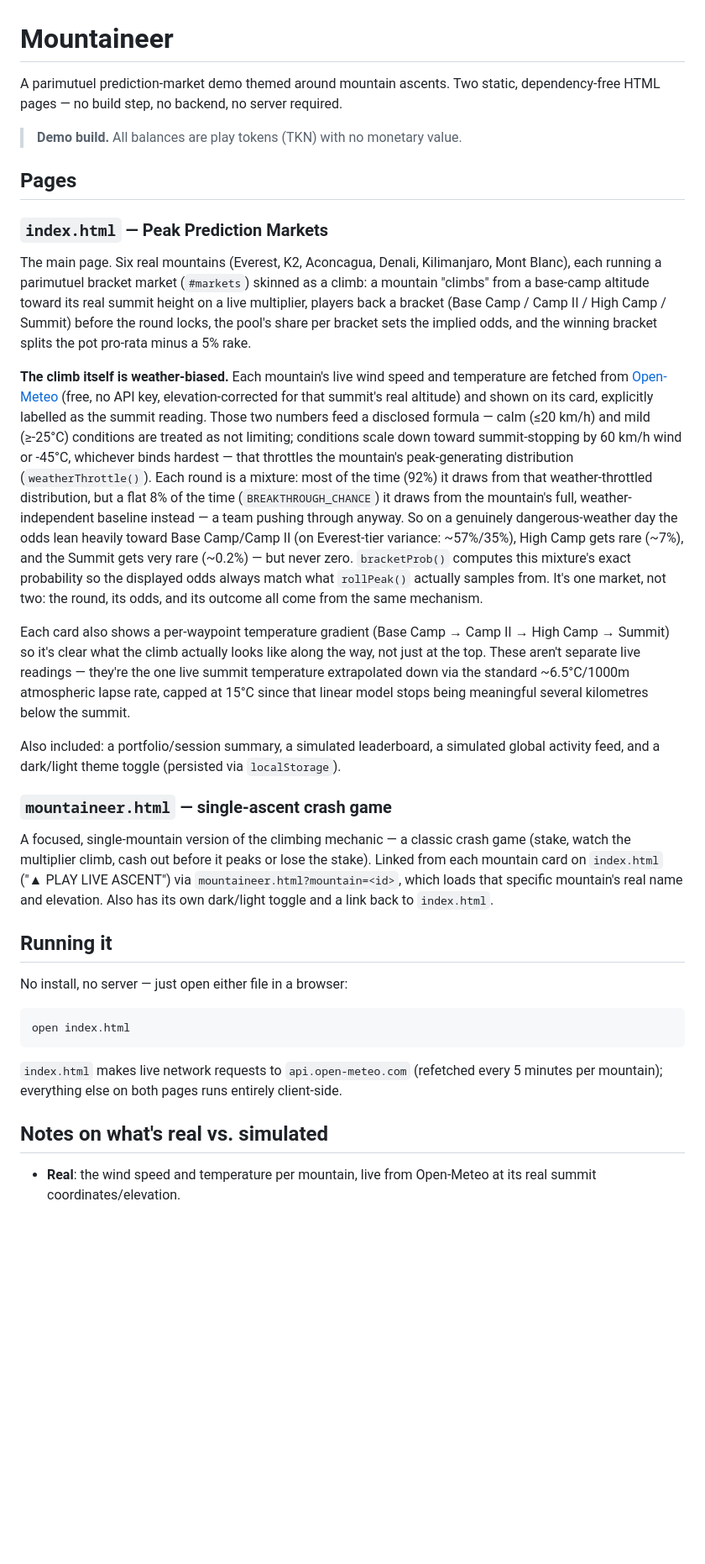
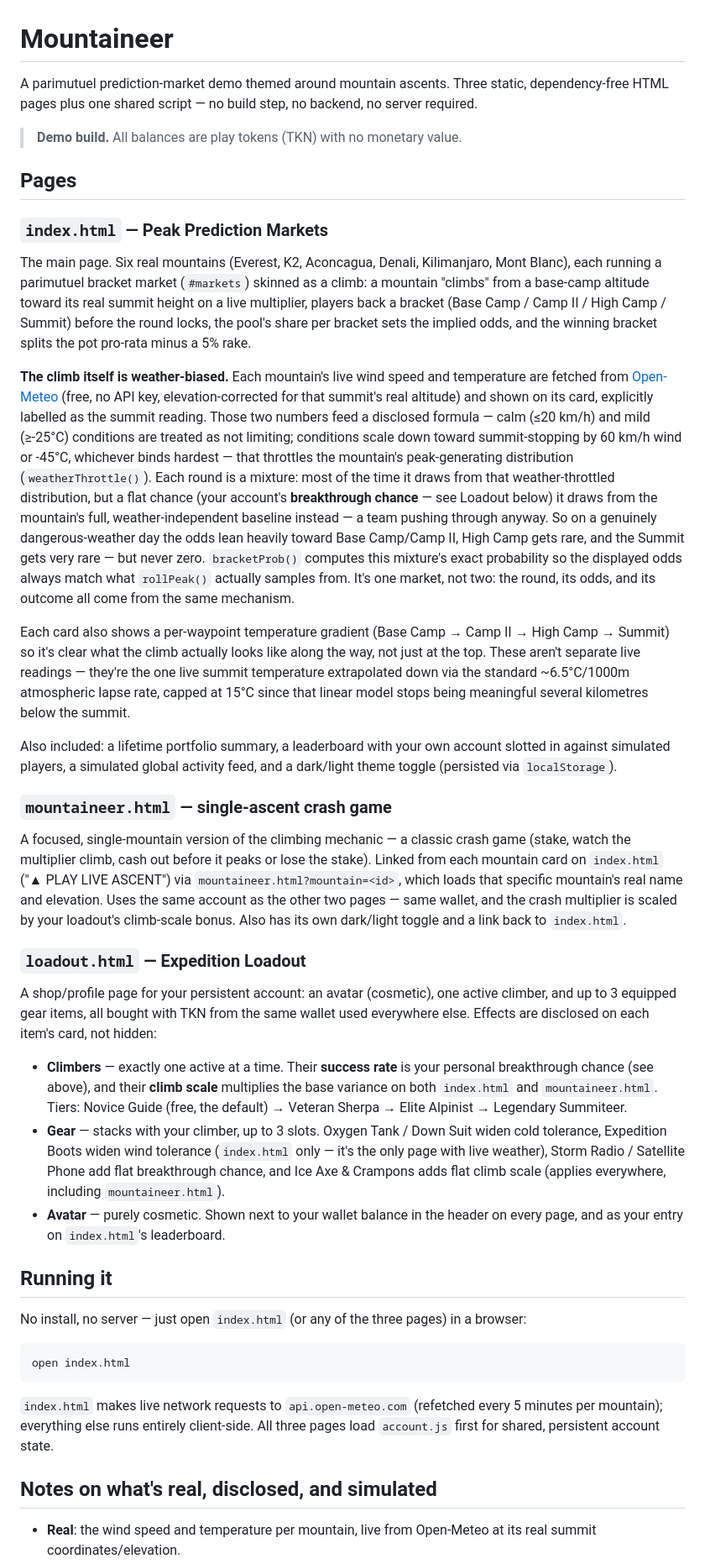
Before and after one commit to wazzupjack-stack/Mountaineer, a Markdown page: README.md, the part around one of its changes. Shown at 84% size. Rendered like a GitHub page; blank space fills up the shorter version.

Commit message:
Revise README for accuracy and clarity
Updated README to reflect changes in the number of HTML pages and added details about the loadout feature.

````diff
--- a/README.md
+++ b/README.md
@@ -1,6 +1,6 @@
 # Mountaineer
 
-A parimutuel prediction-market demo themed around mountain ascents. Two static, dependency-free HTML pages — no build step, no backend, no server required.
+A parimutuel prediction-market demo themed around mountain ascents. Three static, dependency-free HTML pages plus one shared script — no build step, no backend, no server required.
 
 > **Demo build.** All balances are play tokens (TKN) with no monetary value.
 
@@ -10,26 +10,34 @@ A parimutuel prediction-market demo themed around mountain ascents. Two static,
 
 The main page. Six real mountains (Everest, K2, Aconcagua, Denali, Kilimanjaro, Mont Blanc), each running a parimutuel bracket market (`#markets`) skinned as a climb: a mountain "climbs" from a base-camp altitude toward its real summit height on a live multiplier, players back a bracket (Base Camp / Camp II / High Camp / Summit) before the round locks, the pool's share per bracket sets the implied odds, and the winning bracket splits the pot pro-rata minus a 5% rake.
 
-**The climb itself is weather-biased.** Each mountain's live wind speed and temperature are fetched from [Open-Meteo](https://open-meteo.com) (free, no API key, elevation-corrected for that summit's real altitude) and shown on its card, explicitly labelled as the summit reading. Those two numbers feed a disclosed formula — calm (≤20 km/h) and mild (≥-25°C) conditions are treated as not limiting; conditions scale down toward summit-stopping by 60 km/h wind or -45°C, whichever binds hardest — that throttles the mountain's peak-generating distribution (`weatherThrottle()`). Each round is a mixture: most of the time (92%) it draws from that weather-throttled distribution, but a flat 8% of the time (`BREAKTHROUGH_CHANCE`) it draws from the mountain's full, weather-independent baseline instead — a team pushing through anyway. So on a genuinely dangerous-weather day the odds lean heavily toward Base Camp/Camp II (on Everest-tier variance: ~57%/35%), High Camp gets rare (~7%), and the Summit gets very rare (~0.2%) — but never zero. `bracketProb()` computes this mixture's exact probability so the displayed odds always match what `rollPeak()` actually samples from. It's one market, not two: the round, its odds, and its outcome all come from the same mechanism.
+**The climb itself is weather-biased.** Each mountain's live wind speed and temperature are fetched from [Open-Meteo](https://open-meteo.com) (free, no API key, elevation-corrected for that summit's real altitude) and shown on its card, explicitly labelled as the summit reading. Those two numbers feed a disclosed formula — calm (≤20 km/h) and mild (≥-25°C) conditions are treated as not limiting; conditions scale down toward summit-stopping by 60 km/h wind or -45°C, whichever binds hardest — that throttles the mountain's peak-generating distribution (`weatherThrottle()`). Each round is a mixture: most of the time it draws from that weather-throttled distribution, but a flat chance (your account's **breakthrough chance** — see Loadout below) it draws from the mountain's full, weather-independent baseline instead — a team pushing through anyway. So on a genuinely dangerous-weather day the odds lean heavily toward Base Camp/Camp II, High Camp gets rare, and the Summit gets very rare — but never zero. `bracketProb()` computes this mixture's exact probability so the displayed odds always match what `rollPeak()` actually samples from. It's one market, not two: the round, its odds, and its outcome all come from the same mechanism.
 
 Each card also shows a per-waypoint temperature gradient (Base Camp → Camp II → High Camp → Summit) so it's clear what the climb actually looks like along the way, not just at the top. These aren't separate live readings — they're the one live summit temperature extrapolated down via the standard ~6.5°C/1000m atmospheric lapse rate, capped at 15°C since that linear model stops being meaningful several kilometres below the summit.
 
-Also included: a portfolio/session summary, a simulated leaderboard, a simulated global activity feed, and a dark/light theme toggle (persisted via `localStorage`).
+Also included: a lifetime portfolio summary, a leaderboard with your own account slotted in against simulated players, a simulated global activity feed, and a dark/light theme toggle (persisted via `localStorage`).
 
 ### `mountaineer.html` — single-ascent crash game
 
-A focused, single-mountain version of the climbing mechanic — a classic crash game (stake, watch the multiplier climb, cash out before it peaks or lose the stake). Linked from each mountain card on `index.html` ("▲ PLAY LIVE ASCENT") via `mountaineer.html?mountain=<id>`, which loads that specific mountain's real name and elevation. Also has its own dark/light toggle and a link back to `index.html`.
+A focused, single-mountain version of the climbing mechanic — a classic crash game (stake, watch the multiplier climb, cash out before it peaks or lose the stake). Linked from each mountain card on `index.html` ("▲ PLAY LIVE ASCENT") via `mountaineer.html?mountain=<id>`, which loads that specific mountain's real name and elevation. Uses the same account as the other two pages — same wallet, and the crash multiplier is scaled by your loadout's climb-scale bonus. Also has its own dark/light toggle and a link back to `index.html`.
+
+### `loadout.html` — Expedition Loadout
+
+A shop/profile page for your persistent account: an avatar (cosmetic), one active climber, and up to 3 equipped gear items, all bought with TKN from the same wallet used everywhere else. Effects are disclosed on each item's card, not hidden:
+
+- **Climbers** — exactly one active at a time. Their **success rate** is your personal breakthrough chance (see above), and their **climb scale** multiplies the base variance on both `index.html` and `mountaineer.html`. Tiers: Novice Guide (free, the default) → Veteran Sherpa → Elite Alpinist → Legendary Summiteer.
+- **Gear** — stacks with your climber, up to 3 slots. Oxygen Tank / Down Suit widen cold tolerance, Expedition Boots widen wind tolerance (`index.html` only — it's the only page with live weather), Storm Radio / Satellite Phone add flat breakthrough chance, and Ice Axe & Crampons adds flat climb scale (applies everywhere, including `mountaineer.html`).
+- **Avatar** — purely cosmetic. Shown next to your wallet balance in the header on every page, and as your entry on `index.html`'s leaderboard.
 
 ## Running it
 
-No install, no server — just open either file in a browser:
+No install, no server — just open `index.html` (or any of the three pages) in a browser:
 
 ```
 open index.html
 ```
 
-`index.html` makes live network requests to `api.open-meteo.com` (refetched every 5 minutes per mountain); everything else on both pages runs entirely client-side.
+`index.html` makes live network requests to `api.open-meteo.com` (refetched every 5 minutes per mountain); everything else runs entirely client-side. All three pages load `account.js` first for shared, persistent account state.
 
-## Notes on what's real vs. simulated
+## Notes on what's real, disclosed, and simulated
 
 - **Real**: the wind speed and temperature per mountain, live from Open-Meteo at its real summit coordinates/elevation.
````
Also changed, not shown: other parts of README.md (+3 -2 lines).
